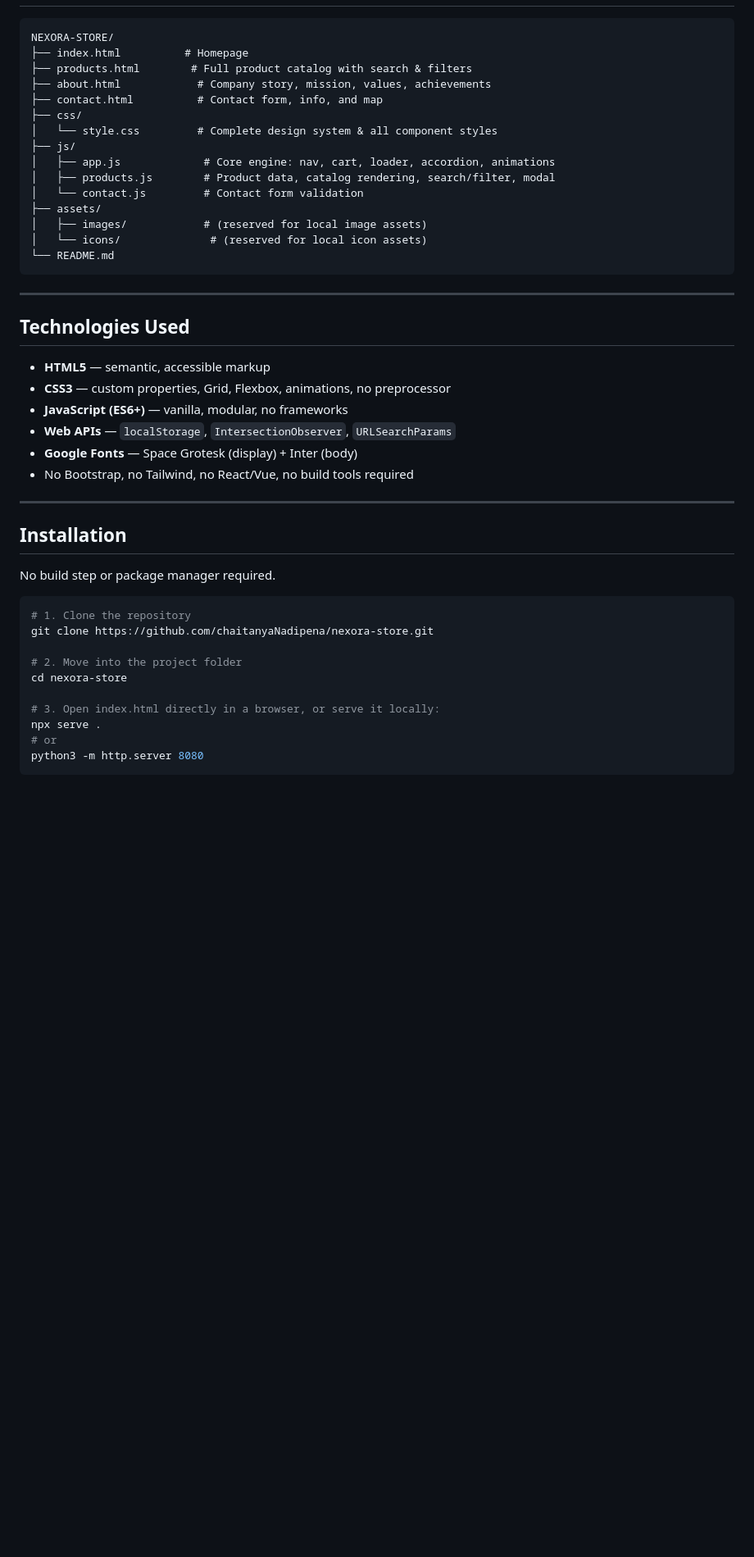
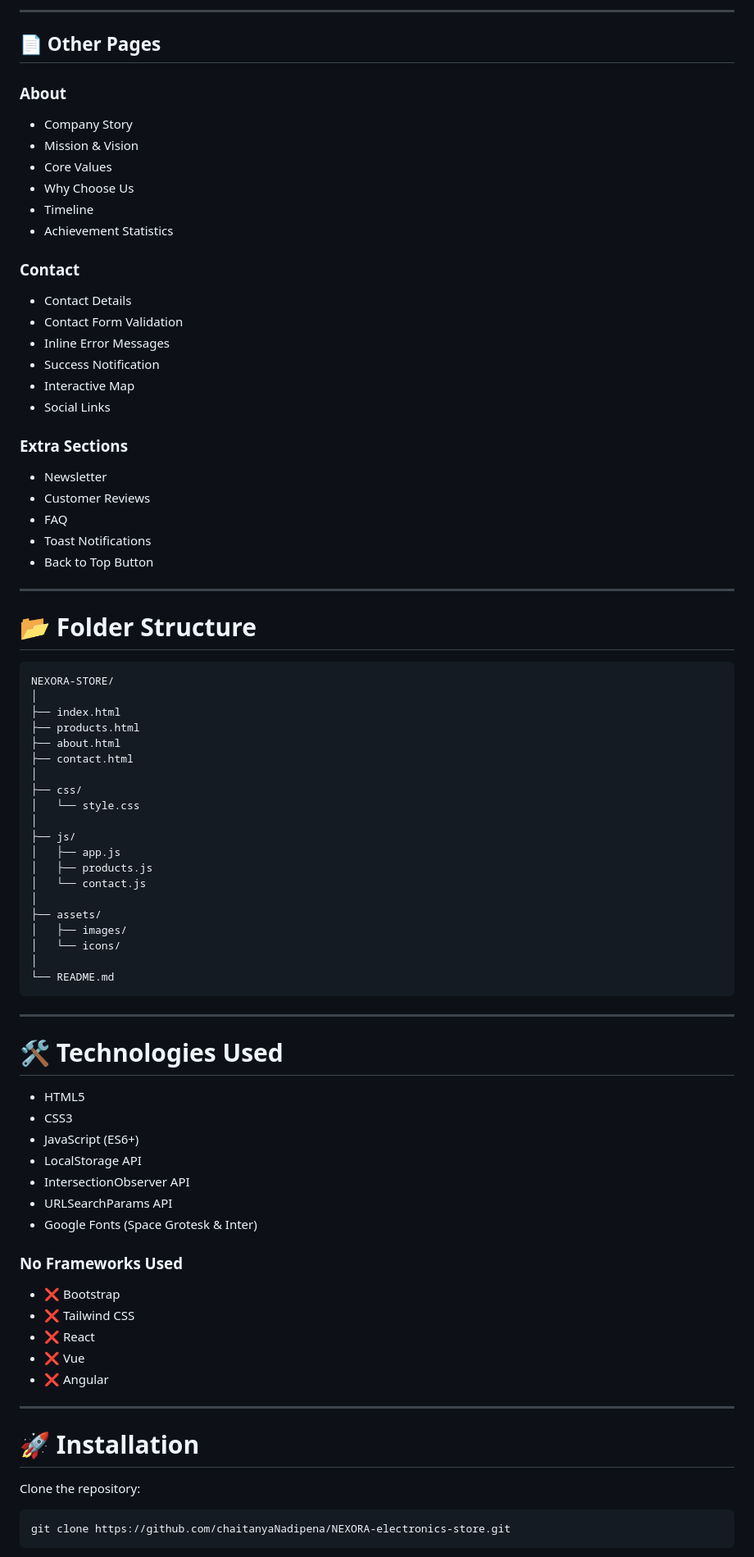
Before and after one commit to chaitanyaNadipena/NEXORA-electronics-store, a Markdown page: Readme.MD, the part around one of its changes. Shown at 82% size. Drawn GitHub-style; blank space fills up the shorter version.

````diff
--- a/Readme.MD
+++ b/Readme.MD
@@ -47,47 +74,87 @@ Live demo pages: `index.html` · `products.html` · `about.html` · `contact.htm
+---
+
+## 📄 Other Pages
+
+### About
+
+- Company Story
+- Mission & Vision
+- Core Values
+- Why Choose Us
+- Timeline
+- Achievement Statistics
+
+### Contact
+
+- Contact Details
+- Contact Form Validation
+- Inline Error Messages
+- Success Notification
+- Interactive Map
+- Social Links
+
+### Extra Sections
+
+- Newsletter
+- Customer Reviews
+- FAQ
+- Toast Notifications
+- Back to Top Button
+
+---
+
+# 📂 Folder Structure
+
+```text
 NEXORA-STORE/
-├── index.html          # Homepage
-├── products.html        # Full product catalog with search & filters
-├── about.html            # Company story, mission, values, achievements
-├── contact.html          # Contact form, info, and map
+│
+├── index.html
+├── products.html
+├── about.html
+├── contact.html
+│
 ├── css/
-│   └── style.css         # Complete design system & all component styles
+│   └── style.css
+│
 ├── js/
-│   ├── app.js             # Core engine: nav, cart, loader, accordion, animations
-│   ├── products.js        # Product data, catalog rendering, search/filter, modal
-│   └── contact.js         # Contact form validation
+│   ├── app.js
+│   ├── products.js
+│   └── contact.js
+│
 ├── assets/
-│   ├── images/            # (reserved for local image assets)
-│   └── icons/              # (reserved for local icon assets)
+│   ├── images/
+│   └── icons/
+│
 └── README.md
 ```
 
 ---
 
-## Technologies Used
+# 🛠 Technologies Used
 
-- **HTML5** — semantic, accessible markup
-- **CSS3** — custom properties, Grid, Flexbox, animations, no preprocessor
-- **JavaScript (ES6+)** — vanilla, modular, no frameworks
-- **Web APIs** — `localStorage`, `IntersectionObserver`, `URLSearchParams`
-- **Google Fonts** — Space Grotesk (display) + Inter (body)
-- No Bootstrap, no Tailwind, no React/Vue, no build tools required
+- HTML5
+- CSS3
+- JavaScript (ES6+)
+- LocalStorage API
+- IntersectionObserver API
+- URLSearchParams API
+- Google Fonts (Space Grotesk & Inter)
+
+### No Frameworks Used
+
+- ❌ Bootstrap
+- ❌ Tailwind CSS
+- ❌ React
+- ❌ Vue
+- ❌ Angular
 
 ---
 
-## Installation
+# 🚀 Installation
 
-No build step or package manager required.
+Clone the repository:
 
 ```bash
-# 1. Clone the repository
-git clone https://github.com/chaitanyaNadipena/nexora-store.git
-
-# 2. Move into the project folder
-cd nexora-store
-
-# 3. Open index.html directly in a browser, or serve it locally:
-npx serve .
-# or
-python3 -m http.server 8080
+git clone https://github.com/chaitanyaNadipena/NEXORA-electronics-store.git
 ```
 
````
Also changed, not shown: other parts of Readme.MD (+179 -80 lines).
